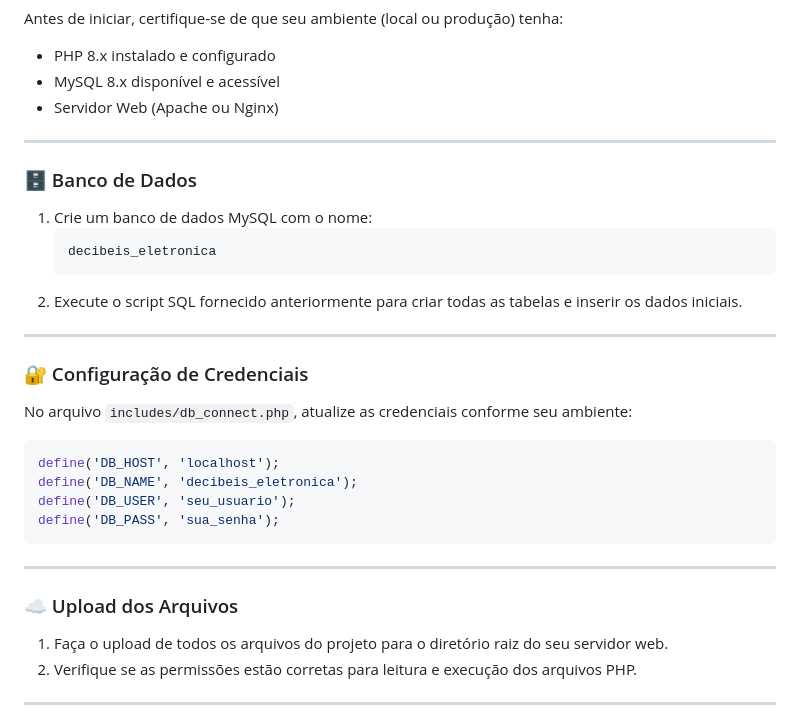
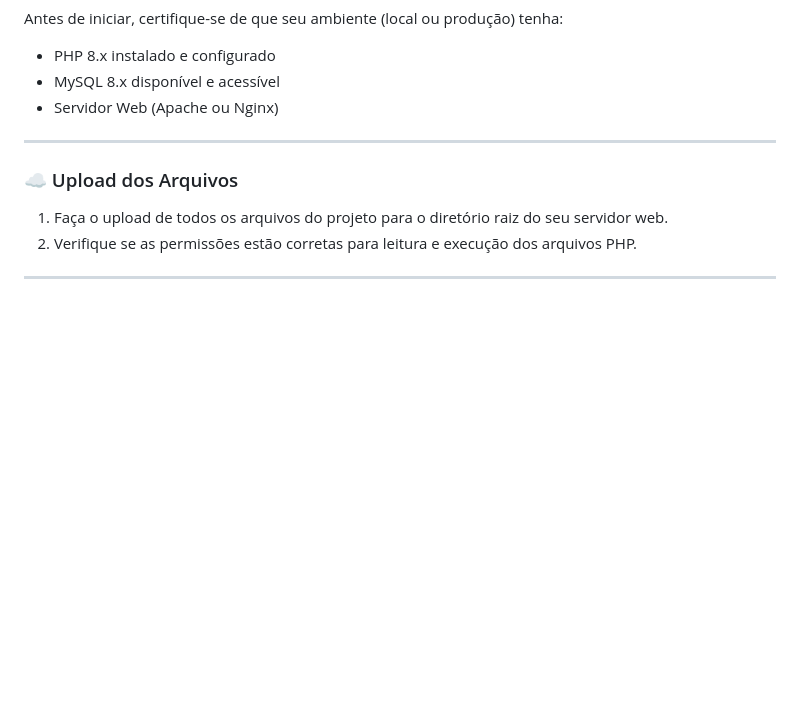
Before and after one commit to Kauanxm10/Decibeis_Eletronica, a Markdown page: README.md, the part around the change. GitHub-like rendering; blank space fills up the shorter version.

Commit message:
Remove database and credential setup instructions
Removed database setup and credential configuration instructions from the README.

````diff
--- a/README.md
+++ b/README.md
@@ -59,27 +59,6 @@ Antes de iniciar, certifique-se de que seu ambiente (local ou produção) tenha:
 
 ---
 
-### 🗄️ Banco de Dados
-1. Crie um banco de dados MySQL com o nome:
-   ```
-   decibeis_eletronica
-   ```
-2. Execute o script SQL fornecido anteriormente para criar todas as tabelas e inserir os dados iniciais.
-
----
-
-### 🔐 Configuração de Credenciais
-No arquivo `includes/db_connect.php`, atualize as credenciais conforme seu ambiente:
-
-```php
-define('DB_HOST', 'localhost');
-define('DB_NAME', 'decibeis_eletronica');
-define('DB_USER', 'seu_usuario');
-define('DB_PASS', 'sua_senha');
-```
-
----
-
 ### ☁️ Upload dos Arquivos
 1. Faça o upload de todos os arquivos do projeto para o diretório raiz do seu servidor web.
 2. Verifique se as permissões estão corretas para leitura e execução dos arquivos PHP.
````
